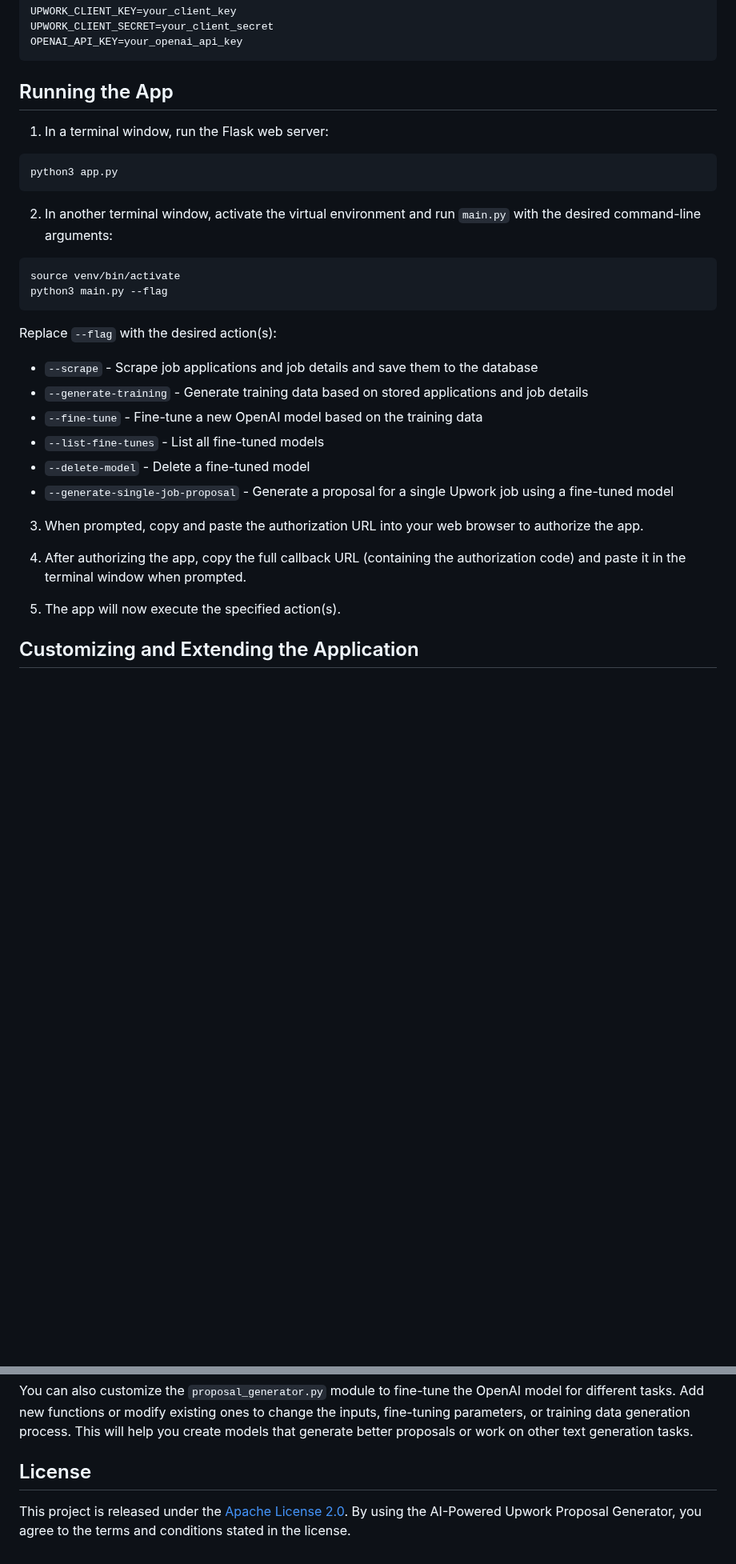
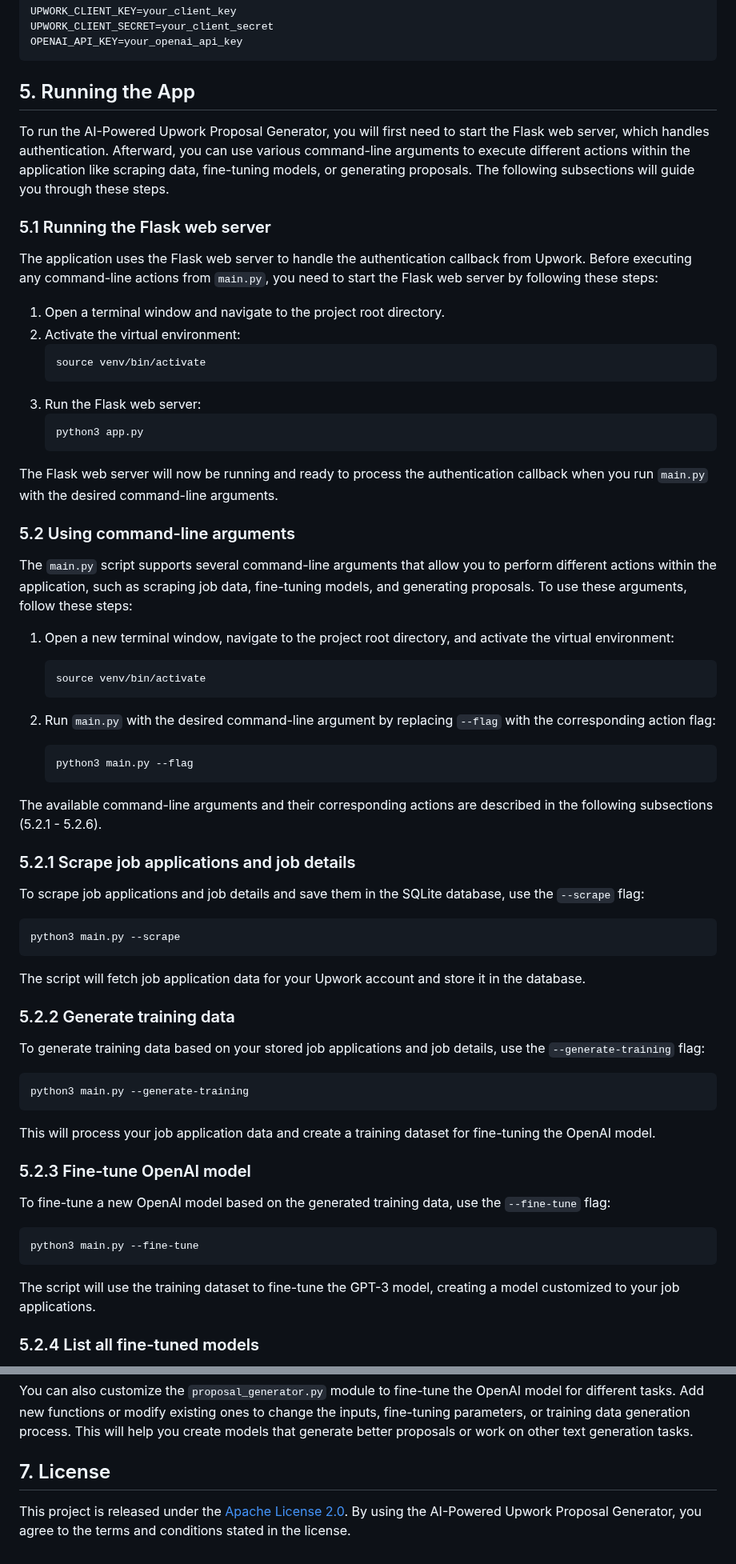
Before and after one commit to materialize-labs/ai-upwork-proposal-generator, a Markdown page: README.md, 2 parts joined by grey strips. Shown at 80% size. Rendered like a GitHub page; blank space fills up the shorter version.

Commit message:
Added more instructions to the readme.

````diff
--- a/README.md
+++ b/README.md
@@ -86,31 +86,70 @@ Follow these steps to set up the AI-Powered Upwork Proposal Generator on your lo
   OPENAI_API_KEY=your_openai_api_key
   ```
 
-## Running the App
+## 5. Running the App
 
-1. In a terminal window, run the Flask web server:
-  ```
-  python3 app.py
-  ```
+To run the AI-Powered Upwork Proposal Generator, you will first need to start the Flask web server, which handles authentication. Afterward, you can use various command-line arguments to execute different actions within the application like scraping data, fine-tuning models, or generating proposals. The following subsections will guide you through these steps.
 
-2. In another terminal window, activate the virtual environment and run `main.py` with the desired command-line arguments:
-  ```
-  source venv/bin/activate
-  python3 main.py --flag
-  ```
+### 5.1 Running the Flask web server
 
-  Replace `--flag` with the desired action(s):
-  - `--scrape` - Scrape job applications and job details and save them to the database
-  - `--generate-training` - Generate training data based on stored applications and job details
-  - `--fine-tune` - Fine-tune a new OpenAI model based on the training data
-  - `--list-fine-tunes` - List all fine-tuned models
-  - `--delete-model` - Delete a fine-tuned model
-  - `--generate-single-job-proposal` - Generate a proposal for a single Upwork job using a fine-tuned model
+The application uses the Flask web server to handle the authentication callback from Upwork. Before executing any command-line actions from `main.py`, you need to start the Flask web server by following these steps:
 
-3. When prompted, copy and paste the authorization URL into your web browser to authorize the app.
+1. Open a terminal window and navigate to the project root directory.
+2. Activate the virtual environment:
+   ```
+   source venv/bin/activate
+   ```
+3. Run the Flask web server:
+   ```
+   python3 app.py
+   ```
+The Flask web server will now be running and ready to process the authentication callback when you run `main.py` with the desired command-line arguments.
 
-4. After authorizing the app, copy the full callback URL (containing the authorization code) and paste it in the terminal window when prompted.
+### 5.2 Using command-line arguments
 
-5. The app will now execute the specified action(s).
+The `main.py` script supports several command-line arguments that allow you to perform different actions within the application, such as scraping job data, fine-tuning models, and generating proposals. To use these arguments, follow these steps:
 
-## Customizing and Extending the Application
+1. Open a new terminal window, navigate to the project root directory, and activate the virtual environment:
+   ```
+   source venv/bin/activate
+   ```
+
+2. Run `main.py` with the desired command-line argument by replacing `--flag` with the corresponding action flag:
+   ```
+   python3 main.py --flag
+   ```
+
+The available command-line arguments and their corresponding actions are described in the following subsections (5.2.1 - 5.2.6).
+
+### 5.2.1 Scrape job applications and job details
+
+To scrape job applications and job details and save them in the SQLite database, use the `--scrape` flag:
+
+```
+python3 main.py --scrape
+```
+
+The script will fetch job application data for your Upwork account and store it in the database.
+
+### 5.2.2 Generate training data
+
+To generate training data based on your stored job applications and job details, use the `--generate-training` flag:
+
+```
+python3 main.py --generate-training
+```
+
+This will process your job application data and create a training dataset for fine-tuning the OpenAI model.
+
+### 5.2.3 Fine-tune OpenAI model
+
+To fine-tune a new OpenAI model based on the generated training data, use the `--fine-tune` flag:
+
+```
+python3 main.py --fine-tune
+```
+
+The script will use the training dataset to fine-tune the GPT-3 model, creating a model customized to your job applications.
+
+### 5.2.4 List all fine-tuned models
+
@@ -125,6 +193,6 @@ You can add more Upwork API calls to the `upwork_calls.py` module. Create new fu
 
 You can also customize the `proposal_generator.py` module to fine-tune the OpenAI model for different tasks. Add new functions or modify existing ones to change the inputs, fine-tuning parameters, or training data generation process. This will help you create models that generate better proposals or work on other text generation tasks.
 
-## License
+## 7. License
 
 This project is released under the [Apache License 2.0](LICENSE). By using the AI-Powered Upwork Proposal Generator, you agree to the terms and conditions stated in the license.
````
Also changed, not shown: other parts of README.md (+33 -4 lines).
